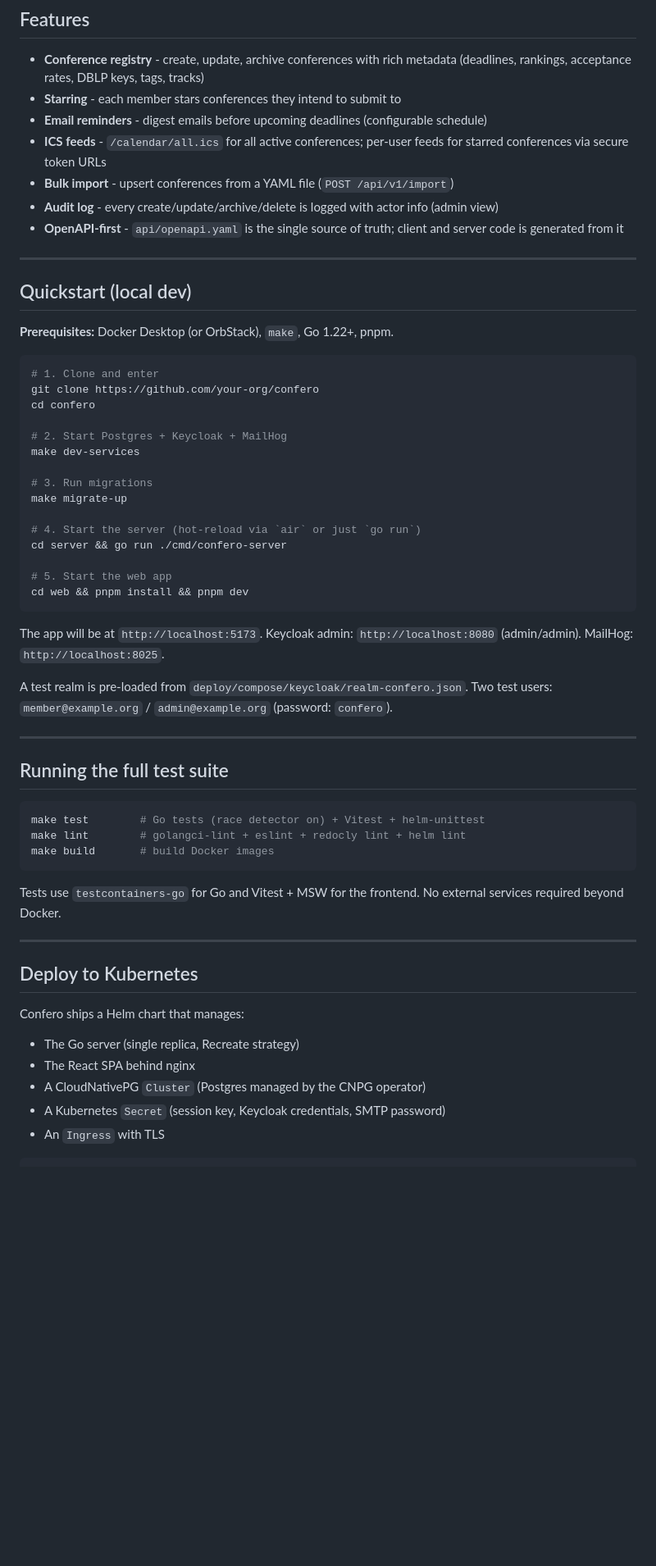
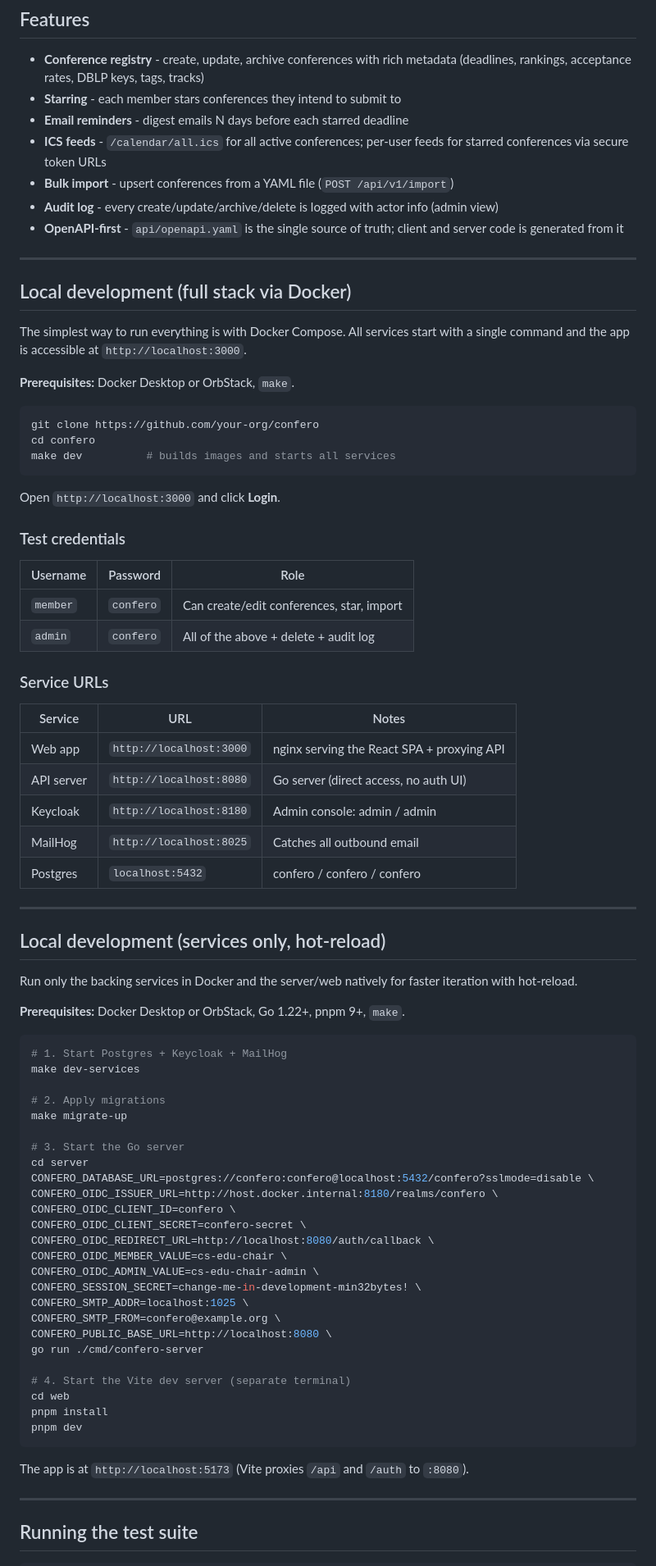
Before and after one commit to Mtze/confero, a Markdown page: README.md, the part around one of its changes. Shown at 82% size. GitHub-like rendering; blank space fills up the shorter version.

````diff
--- a/README.md
+++ b/README.md
@@ -17,7 +17,7 @@ Go + Postgres + React + Keycloak OIDC + Kubernetes via CloudNativePG + Helm.
 - **Conference registry** - create, update, archive conferences with rich metadata
   (deadlines, rankings, acceptance rates, DBLP keys, tags, tracks)
 - **Starring** - each member stars conferences they intend to submit to
-- **Email reminders** - digest emails before upcoming deadlines (configurable schedule)
+- **Email reminders** - digest emails N days before each starred deadline
 - **ICS feeds** - `/calendar/all.ics` for all active conferences; per-user feeds for
   starred conferences via secure token URLs
 - **Bulk import** - upsert conferences from a YAML file (`POST /api/v1/import`)
@@ -27,58 +27,79 @@ Go + Postgres + React + Keycloak OIDC + Kubernetes via CloudNativePG + Helm.
 
 ---
 
-## Quickstart (local dev)
+## Local development (full stack via Docker)
 
-**Prerequisites:** Docker Desktop (or OrbStack), `make`, Go 1.22+, pnpm.
+The simplest way to run everything is with Docker Compose. All services start with a
+single command and the app is accessible at `http://localhost:3000`.
+
+**Prerequisites:** Docker Desktop or OrbStack, `make`.
 
 ```bash
-# 1. Clone and enter
 git clone https://github.com/your-org/confero
 cd confero
-
-# 2. Start Postgres + Keycloak + MailHog
-make dev-services
-
-# 3. Run migrations
-make migrate-up
-
-# 4. Start the server (hot-reload via `air` or just `go run`)
-cd server && go run ./cmd/confero-server
-
-# 5. Start the web app
-cd web && pnpm install && pnpm dev
+make dev          # builds images and starts all services
 ```
 
-The app will be at `http://localhost:5173`.
-Keycloak admin: `http://localhost:8080` (admin/admin).
-MailHog: `http://localhost:8025`.
+Open `http://localhost:3000` and click **Login**.
 
-A test realm is pre-loaded from `deploy/compose/keycloak/realm-confero.json`.
-Two test users: `member@example.org` / `admin@example.org` (password: `confero`).
+### Test credentials
+
+| Username | Password | Role |
+|----------|----------|------|
+| `member` | `confero` | Can create/edit conferences, star, import |
+| `admin`  | `confero` | All of the above + delete + audit log |
+
+### Service URLs
+
+| Service | URL | Notes |
+|---------|-----|-------|
+| Web app | `http://localhost:3000` | nginx serving the React SPA + proxying API |
+| API server | `http://localhost:8080` | Go server (direct access, no auth UI) |
+| Keycloak | `http://localhost:8180` | Admin console: admin / admin |
+| MailHog | `http://localhost:8025` | Catches all outbound email |
+| Postgres | `localhost:5432` | confero / confero / confero |
 
 ---
 
-## Running the full test suite
+## Local development (services only, hot-reload)
+
+Run only the backing services in Docker and the server/web natively for faster
+iteration with hot-reload.
+
+**Prerequisites:** Docker Desktop or OrbStack, Go 1.22+, pnpm 9+, `make`.
 
 ```bash
-make test        # Go tests (race detector on) + Vitest + helm-unittest
-make lint        # golangci-lint + eslint + redocly lint + helm lint
-make build       # build Docker images
+# 1. Start Postgres + Keycloak + MailHog
+make dev-services
+
+# 2. Apply migrations
+make migrate-up
+
+# 3. Start the Go server
+cd server
+CONFERO_DATABASE_URL=postgres://confero:confero@localhost:5432/confero?sslmode=disable \
+CONFERO_OIDC_ISSUER_URL=http://host.docker.internal:8180/realms/confero \
+CONFERO_OIDC_CLIENT_ID=confero \
+CONFERO_OIDC_CLIENT_SECRET=confero-secret \
+CONFERO_OIDC_REDIRECT_URL=http://localhost:8080/auth/callback \
+CONFERO_OIDC_MEMBER_VALUE=cs-edu-chair \
+CONFERO_OIDC_ADMIN_VALUE=cs-edu-chair-admin \
+CONFERO_SESSION_SECRET=change-me-in-development-min32bytes! \
+CONFERO_SMTP_ADDR=localhost:1025 \
+CONFERO_SMTP_FROM=confero@example.org \
+CONFERO_PUBLIC_BASE_URL=http://localhost:8080 \
+go run ./cmd/confero-server
+
+# 4. Start the Vite dev server (separate terminal)
+cd web
+pnpm install
+pnpm dev
 ```
 
-Tests use `testcontainers-go` for Go and Vitest + MSW for the frontend.
-No external services required beyond Docker.
+The app is at `http://localhost:5173` (Vite proxies `/api` and `/auth` to `:8080`).
 
 ---
 
-## Deploy to Kubernetes
-
-Confero ships a Helm chart that manages:
-
-- The Go server (single replica, Recreate strategy)
-- The React SPA behind nginx
-- A CloudNativePG `Cluster` (Postgres managed by the CNPG operator)
-- A Kubernetes `Secret` (session key, Keycloak credentials, SMTP password)
-- An `Ingress` with TLS
+## Running the test suite
 
 ```bash
````
Also changed, not shown: other parts of README.md (+129 -15 lines).
